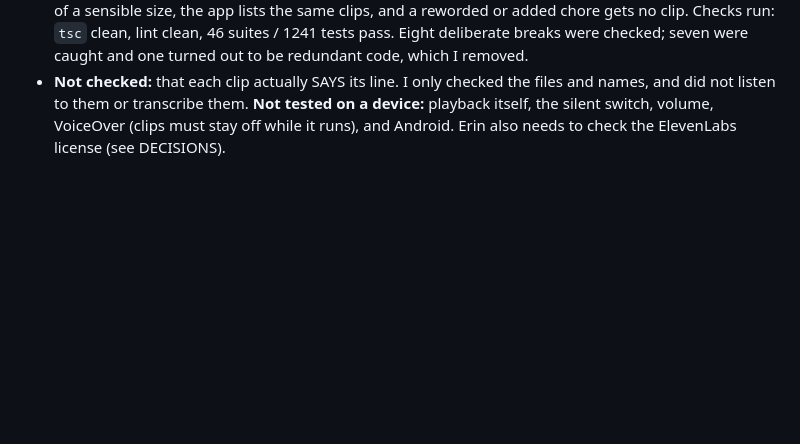
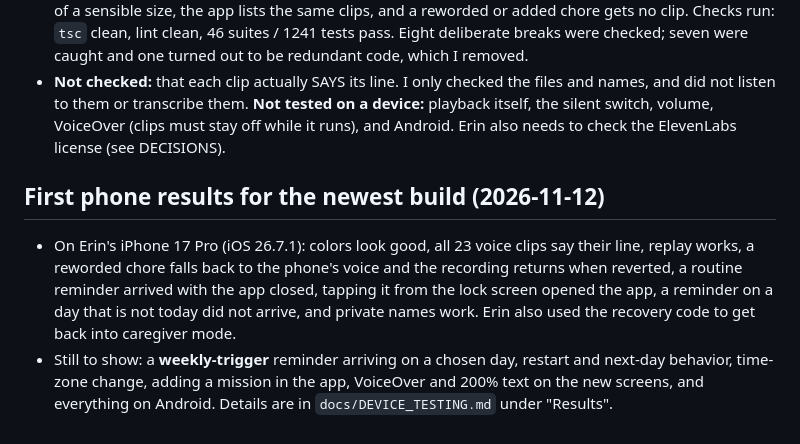
Before and after one commit to ejkinney0312/Jacob-s-App, a Markdown page: docs/STATUS.md, the part around the change. GitHub-like rendering; blank space fills up the shorter version.

```diff
--- a/docs/STATUS.md
+++ b/docs/STATUS.md
@@ -439,3 +439,7 @@ Things I can still do without a phone: remove unused starter packages (needs a c
 - Erin's 23 clips (`starter-bathroom-1` to `starter-laundry-5`, MP3, mono, about 1.4 MB in all) are in `assets/voices/`. The mission screen plays the clip for a chore's instruction and the phone's voice for everything else. Code: `src/domain/voice-clips.ts` (which words each clip says, and when it applies), `src/services/voice-clips.ts` (the bundled files), `src/services/narration.ts` (play a clip, or fall back to the phone's voice), `src/services/audio-mode.ts` (the shared silent-switch setting, now also used by the chime).
 - Tests check that every recorded text matches its starter chore exactly, every file exists and is a real MP3 of a sensible size, the app lists the same clips, and a reworded or added chore gets no clip. Checks run: `tsc` clean, lint clean, 46 suites / 1241 tests pass. Eight deliberate breaks were checked; seven were caught and one turned out to be redundant code, which I removed.
 - **Not checked:** that each clip actually SAYS its line. I only checked the files and names, and did not listen to them or transcribe them. **Not tested on a device:** playback itself, the silent switch, volume, VoiceOver (clips must stay off while it runs), and Android. Erin also needs to check the ElevenLabs license (see DECISIONS).
+
+## First phone results for the newest build (2026-11-12)
+- On Erin's iPhone 17 Pro (iOS 26.7.1): colors look good, all 23 voice clips say their line, replay works, a reworded chore falls back to the phone's voice and the recording returns when reverted, a routine reminder arrived with the app closed, tapping it from the lock screen opened the app, a reminder on a day that is not today did not arrive, and private names work. Erin also used the recovery code to get back into caregiver mode.
+- Still to show: a **weekly-trigger** reminder arriving on a chosen day, restart and next-day behavior, time-zone change, adding a mission in the app, VoiceOver and 200% text on the new screens, and everything on Android. Details are in `docs/DEVICE_TESTING.md` under "Results".
```
Also changed, not shown: docs/DEVICE_TESTING.md (+18 -0 lines).
